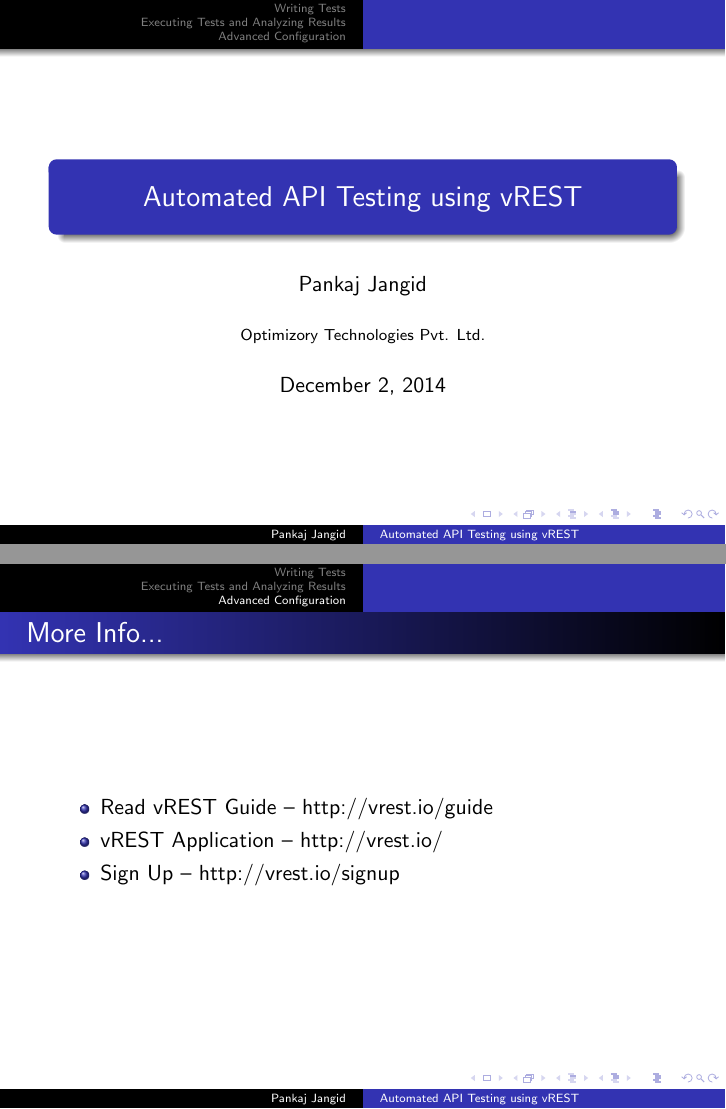
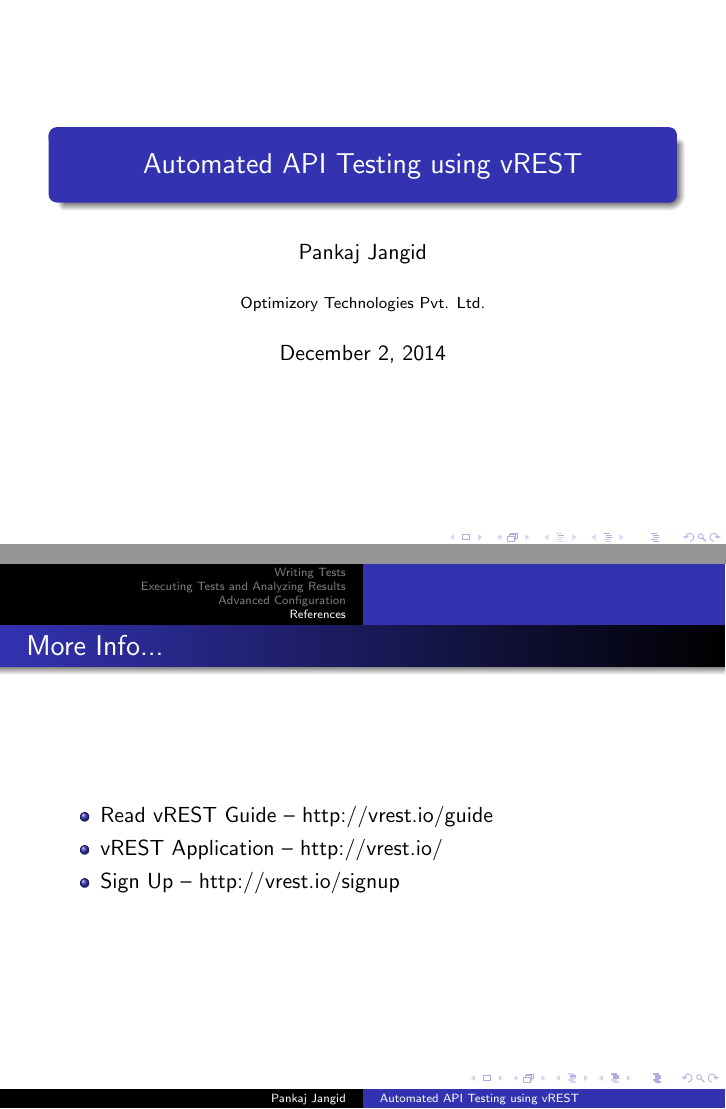
Before and after one commit to vrest-io/vrest-slides, LaTeX slides (vrest_test_automation/vrest_test_automation.tex): pages 1 and 20 of 21, joined at a grey line. Compiled offline with pdfLaTeX.

Commit message:
removed header footer from title slide

```diff
--- a/vrest_test_automation/vrest_test_automation.tex
+++ b/vrest_test_automation/vrest_test_automation.tex
@@ -8,7 +8,7 @@
 \date{\today}
 \begin{document}
 
-\begin{frame}
+\begin{frame}[plain,c]
 \titlepage
 \end{frame}
 
@@ -77,6 +78,8 @@
 \begin{frame}{Create Validators}
     \includegraphics[scale=0.30]{images/create_validators.PNG}
 \end{frame}
+
+\section{References}
 \begin{frame}{More Info...}
     \begin{itemize}
         \item Read vREST Guide -- \href{http://vrest.io/guide}{http://vrest.io/guide}
```
Also changed, not shown: vrest_test_automation/vrest_test_automation.tex (1 more changed lines).
